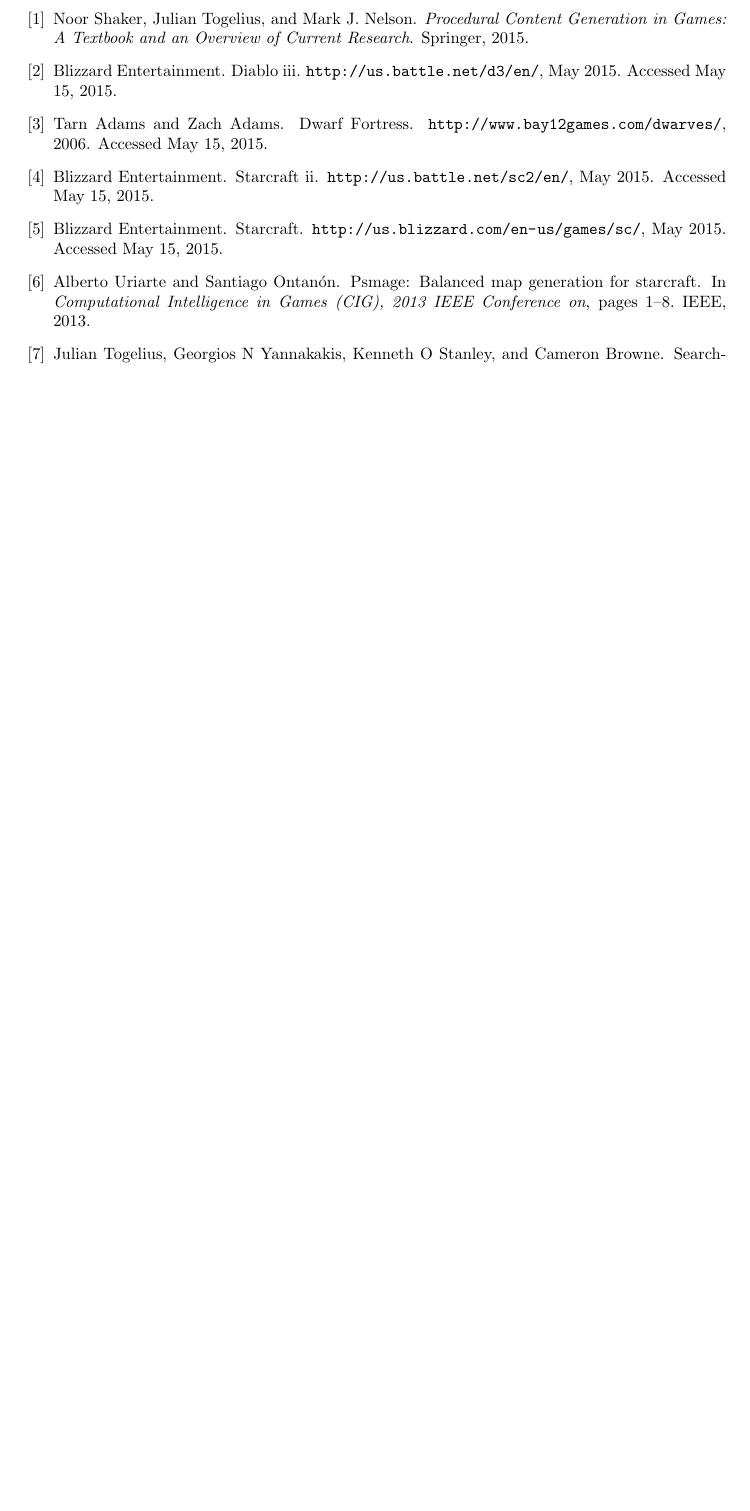
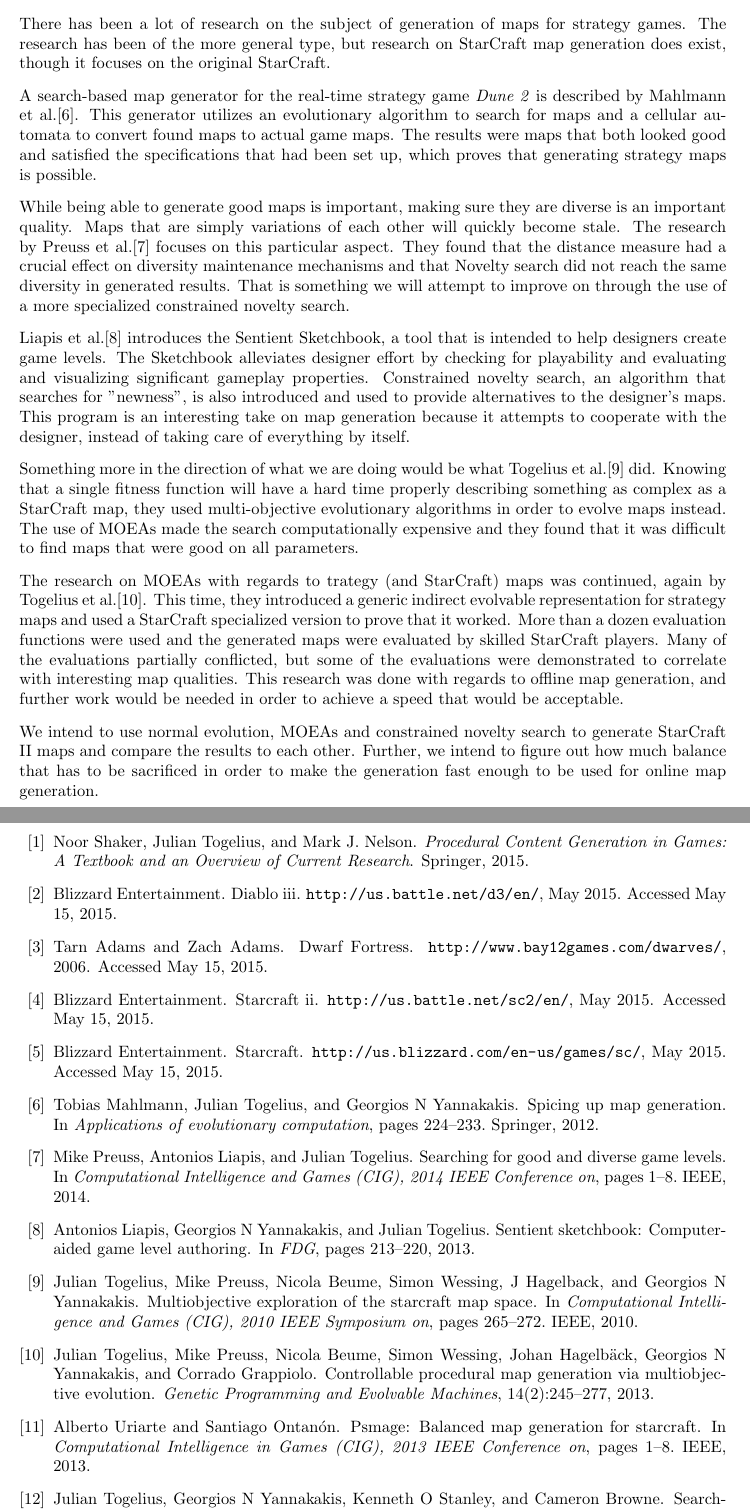
Before and after one commit to esfdk/OPMGFS, a LaTeX thesis (Report/MainReportFile.tex, which reads Report/Chapters/References.tex, Report/Chapters/RelatedWork.tex): part of page 26 of 27 before the commit and two parts of pages 6 and 26 of 27 after it, the two joined at a grey line, cut at the place of the change, the shorter picture padded with empty space. Compiled offline with pdfLaTeX.

Commit message:
Wrote related work

```diff
--- a/Report/Chapters/References.tex
+++ b/Report/Chapters/References.tex
@@ -190,3 +190,7 @@
   organization={ACM}
 }
 
+@inproceedings{preuss2014searching,
+  title={Searching for good and diverse game levels},
+  author={Preuss, Mike and Liapis, Antonios and Togelius, Julian},
+  booktitle={Computational Intelligence and Games (CIG), 2014 IEEE Conference on},
--- a/Report/Chapters/RelatedWork.tex
+++ b/Report/Chapters/RelatedWork.tex
@@ -1,2 +1,16 @@
 \chapter{Related Work}
 \label{relatedwork}
+
+There has been a lot of research on the subject of generation of maps for strategy games. The research has been of the more general type, but research on StarCraft map generation does exist, though it focuses on the original StarCraft.
+
+A search-based map generator for the real-time strategy game \textit{Dune 2} is described by \citeauthor{Mahlmann2012Spicing}\cite{Mahlmann2012Spicing}. This generator utilizes an evolutionary algorithm to search for maps and a cellular automata to convert found maps to actual game maps. The results were maps that both looked good and satisfied the specifications that had been set up, which proves that generating strategy maps is possible.
+
+While being able to generate good maps is important, making sure they are diverse is an important quality. Maps that are simply variations of each other will quickly become stale. The research by \citeauthor{Preuss2014Searching}\cite{Preuss2014Searching} focuses on this particular aspect. They found that the distance measure had a crucial effect on diversity maintenance mechanisms and that Novelty search did not reach the same diversity in generated results. That is something we will attempt to improve on through the use of a more specialized constrained novelty search.
+
+\citeauthor{Liapis2013sentient}\cite{Liapis2013sentient} introduces the Sentient Sketchbook, a tool that is intended to help designers create game levels. The Sketchbook alleviates designer effort by checking for playability and evaluating and visualizing significant gameplay properties. Constrained novelty search, an algorithm that searches for "newness",  is also introduced and used to provide alternatives to the designer's maps. This program is an interesting take on map generation because it attempts to cooperate with the designer, instead of taking care of everything by itself.
+
+Something more in the direction of what we are doing would be what \citeauthor{Togelius2010Multiobjective}\cite{Togelius2010Multiobjective} did. Knowing that a single fitness function will have a hard time properly describing something as complex as a StarCraft map, they used multi-objective evolutionary algorithms in order to evolve maps instead. The use of MOEAs made the search computationally expensive and they found that it was difficult to find maps that were good on all parameters.
+
+The research on MOEAs with regards to trategy (and StarCraft) maps was continued, again by \citeauthor{Togelius2013Controllable}\cite{Togelius2013Controllable}. This time, they introduced a generic indirect evolvable representation for strategy maps and used a StarCraft specialized version to prove that it worked. More than a dozen evaluation functions were used and the generated maps were evaluated by skilled StarCraft players. Many of the evaluations partially conflicted, but some of the evaluations were demonstrated to correlate with interesting map qualities. This research was done with regards to offline map generation, and further work would be needed in order to achieve a speed that would be acceptable.
+
+We intend to use normal evolution, MOEAs and constrained novelty search to generate StarCraft II maps and compare the results to each other. Further, we intend to figure out how much balance that has to be sacrificed in order to make the generation fast enough to be used for online map generation.
```
Also changed, not shown: Report/Chapters/References.tex (6 more changed lines), 1 other file.
